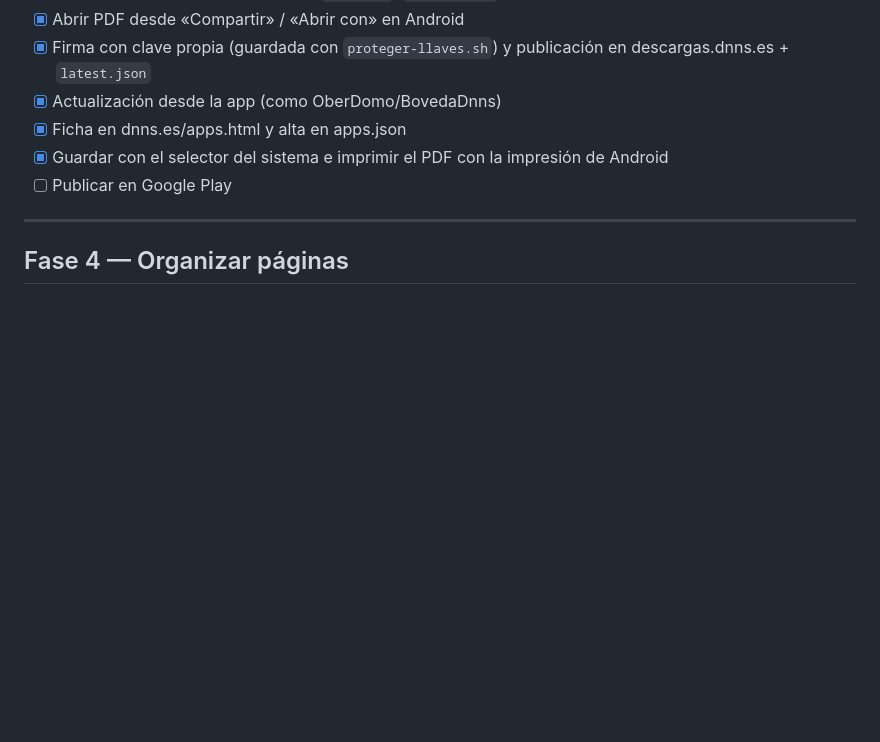
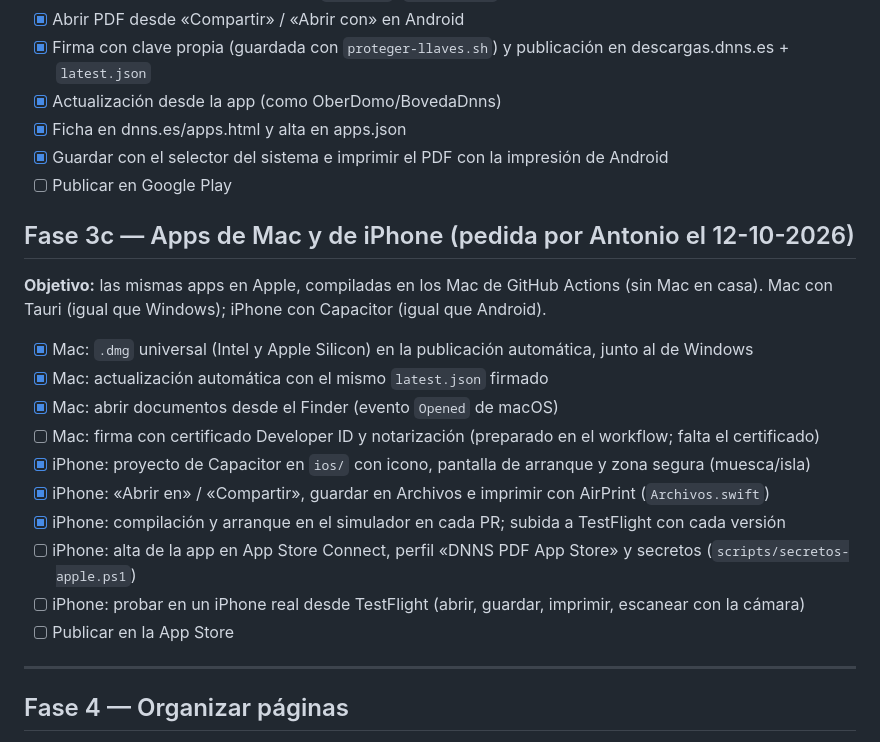
Before and after one commit to dnns-es/dnns-pdf, a Markdown page: ROADMAP.md, the part around the change. Drawn GitHub-style; blank space fills up the shorter version.

```diff
--- a/ROADMAP.md
+++ b/ROADMAP.md
@@ -123,6 +123,22 @@ Se eligió Capacitor en vez de Tauri porque el actualizador de Tauri no funciona
 - [x] Guardar con el selector del sistema e imprimir el PDF con la impresión de Android
 - [ ] Publicar en Google Play
 
+## Fase 3c — Apps de Mac y de iPhone (pedida por Antonio el 12-10-2026)
+
+**Objetivo:** las mismas apps en Apple, compiladas en los Mac de GitHub Actions (sin Mac en casa).
+Mac con Tauri (igual que Windows); iPhone con Capacitor (igual que Android).
+
+- [x] Mac: `.dmg` universal (Intel y Apple Silicon) en la publicación automática, junto al de Windows
+- [x] Mac: actualización automática con el mismo `latest.json` firmado
+- [x] Mac: abrir documentos desde el Finder (evento `Opened` de macOS)
+- [ ] Mac: firma con certificado Developer ID y notarización (preparado en el workflow; falta el certificado)
+- [x] iPhone: proyecto de Capacitor en `ios/` con icono, pantalla de arranque y zona segura (muesca/isla)
+- [x] iPhone: «Abrir en» / «Compartir», guardar en Archivos e imprimir con AirPrint (`Archivos.swift`)
+- [x] iPhone: compilación y arranque en el simulador en cada PR; subida a TestFlight con cada versión
+- [ ] iPhone: alta de la app en App Store Connect, perfil «DNNS PDF App Store» y secretos (`scripts/secretos-apple.ps1`)
+- [ ] iPhone: probar en un iPhone real desde TestFlight (abrir, guardar, imprimir, escanear con la cámara)
+- [ ] Publicar en la App Store
+
 ---
 
 ## Fase 4 — Organizar páginas
```
Also changed, not shown: CHANGELOG.md (+10 -0 lines), README.md (+22 -5 lines).
